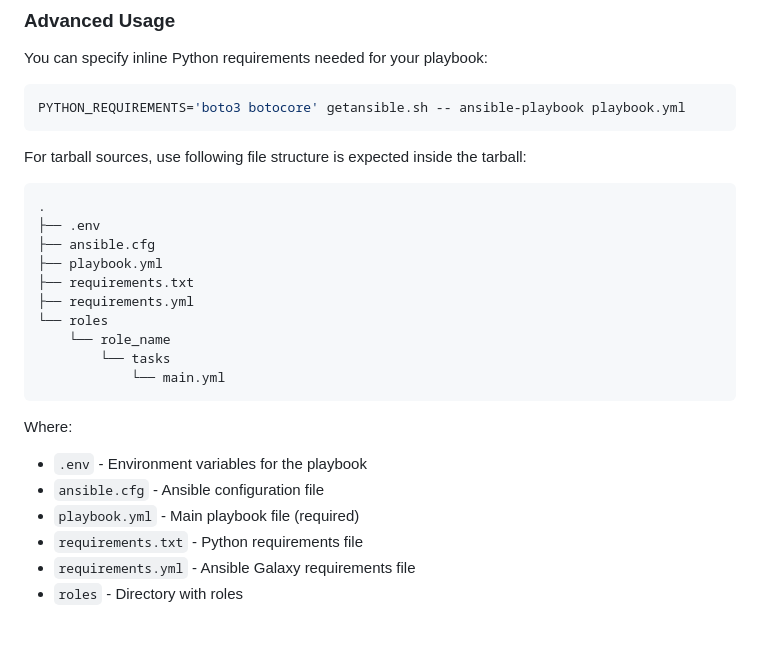
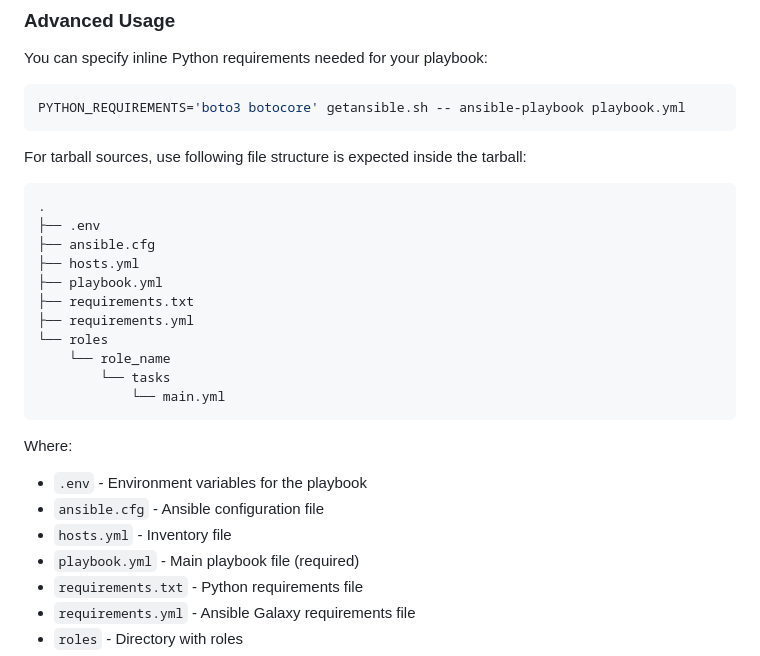
Before and after one commit to andreygubarev/getansible, a Markdown page: README.md, the part around the change. GitHub-like rendering; blank space fills up the shorter version.

Commit message:
add hosts.yml to expected tarball file structure in readme

```diff
--- a/README.md
+++ b/README.md
@@ -32,6 +32,7 @@ For tarball sources, use following file structure is expected inside the tarball
 .
 ├── .env
 ├── ansible.cfg
+├── hosts.yml
 ├── playbook.yml
 ├── requirements.txt
 ├── requirements.yml
@@ -44,6 +45,7 @@ For tarball sources, use following file structure is expected inside the tarball
 Where:
 - `.env` - Environment variables for the playbook
 - `ansible.cfg` - Ansible configuration file
+- `hosts.yml` - Inventory file
 - `playbook.yml` - Main playbook file (required)
 - `requirements.txt` - Python requirements file
 - `requirements.yml` - Ansible Galaxy requirements file
```
